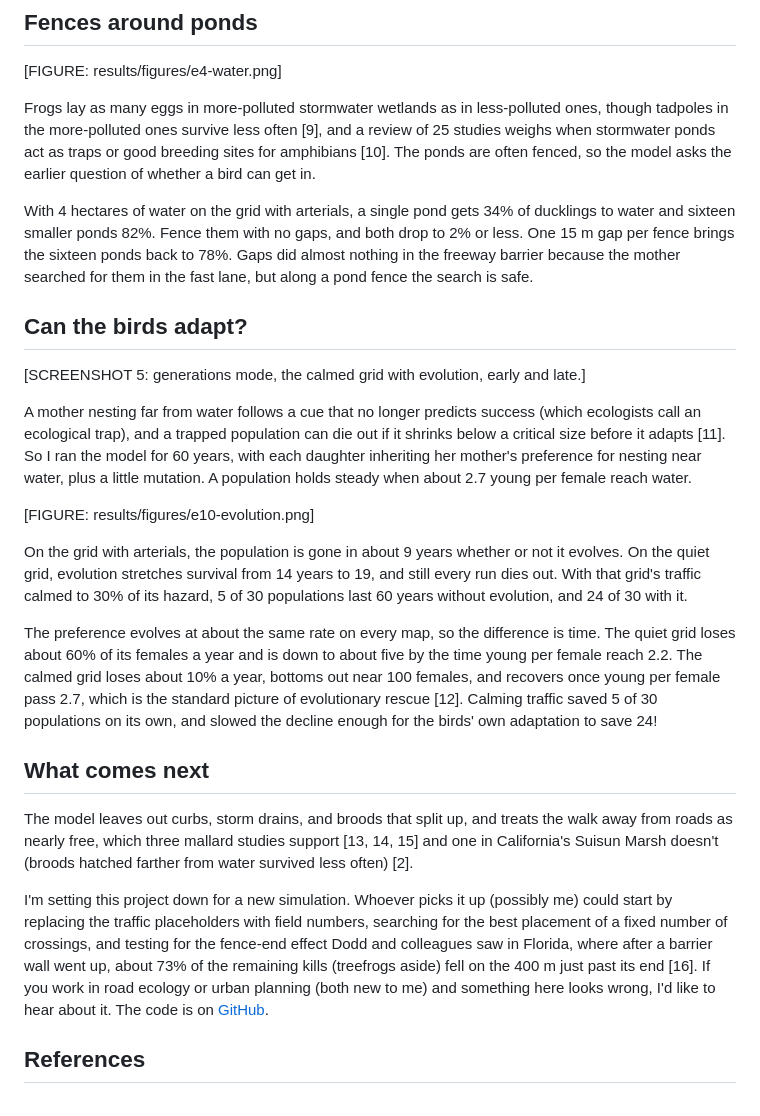
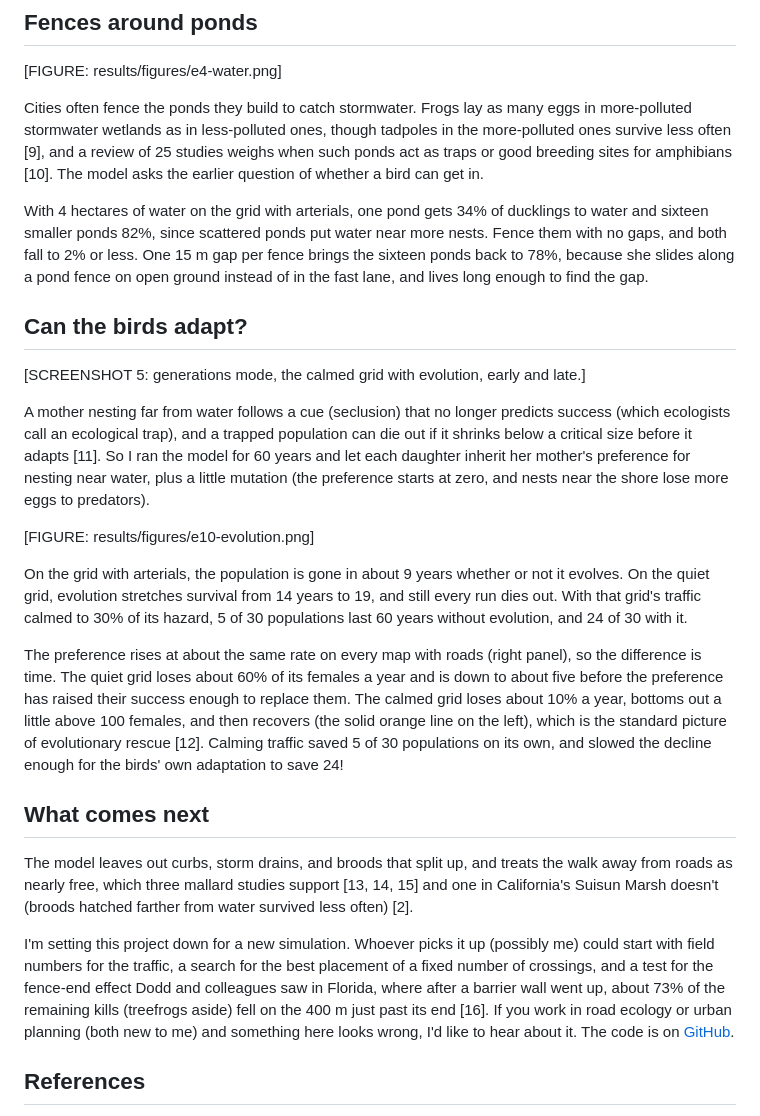
Before and after one commit to steveng9/BirdsInTheGrid, a Markdown page: drafts/substack-01-birds-in-the-grid.md, the part around one of its changes. Rendered like a GitHub page.

```diff
--- a/drafts/substack-01-birds-in-the-grid.md
+++ b/drafts/substack-01-birds-in-the-grid.md
@@ -46,27 +44,27 @@ Field studies agree. Across 50 of them, fences cut road-kill by 54%, and crossin
 
 [FIGURE: results/figures/e4-water.png]
 
-Frogs lay as many eggs in more-polluted stormwater wetlands as in less-polluted ones, though tadpoles in the more-polluted ones survive less often [9], and a review of 25 studies weighs when stormwater ponds act as traps or good breeding sites for amphibians [10]. The ponds are often fenced, so the model asks the earlier question of whether a bird can get in.
+Cities often fence the ponds they build to catch stormwater. Frogs lay as many eggs in more-polluted stormwater wetlands as in less-polluted ones, though tadpoles in the more-polluted ones survive less often [9], and a review of 25 studies weighs when such ponds act as traps or good breeding sites for amphibians [10]. The model asks the earlier question of whether a bird can get in.
 
-With 4 hectares of water on the grid with arterials, a single pond gets 34% of ducklings to water and sixteen smaller ponds 82%. Fence them with no gaps, and both drop to 2% or less. One 15 m gap per fence brings the sixteen ponds back to 78%. Gaps did almost nothing in the freeway barrier because the mother searched for them in the fast lane, but along a pond fence the search is safe.
+With 4 hectares of water on the grid with arterials, one pond gets 34% of ducklings to water and sixteen smaller ponds 82%, since scattered ponds put water near more nests. Fence them with no gaps, and both fall to 2% or less. One 15 m gap per fence brings the sixteen ponds back to 78%, because she slides along a pond fence on open ground instead of in the fast lane, and lives long enough to find the gap.
 
 ## Can the birds adapt?
 
 [SCREENSHOT 5: generations mode, the calmed grid with evolution, early and late.]
 
-A mother nesting far from water follows a cue that no longer predicts success (which ecologists call an ecological trap), and a trapped population can die out if it shrinks below a critical size before it adapts [11]. So I ran the model for 60 years, with each daughter inheriting her mother's preference for nesting near water, plus a little mutation. A population holds steady when about 2.7 young per female reach water.
+A mother nesting far from water follows a cue (seclusion) that no longer predicts success (which ecologists call an ecological trap), and a trapped population can die out if it shrinks below a critical size before it adapts [11]. So I ran the model for 60 years and let each daughter inherit her mother's preference for nesting near water, plus a little mutation (the preference starts at zero, and nests near the shore lose more eggs to predators).
 
 [FIGURE: results/figures/e10-evolution.png]
 
 On the grid with arterials, the population is gone in about 9 years whether or not it evolves. On the quiet grid, evolution stretches survival from 14 years to 19, and still every run dies out. With that grid's traffic calmed to 30% of its hazard, 5 of 30 populations last 60 years without evolution, and 24 of 30 with it.
 
-The preference evolves at about the same rate on every map, so the difference is time. The quiet grid loses about 60% of its females a year and is down to about five by the time young per female reach 2.2. The calmed grid loses about 10% a year, bottoms out near 100 females, and recovers once young per female pass 2.7, which is the standard picture of evolutionary rescue [12]. Calming traffic saved 5 of 30 populations on its own, and slowed the decline enough for the birds' own adaptation to save 24!
+The preference rises at about the same rate on every map with roads (right panel), so the difference is time. The quiet grid loses about 60% of its females a year and is down to about five before the preference has raised their success enough to replace them. The calmed grid loses about 10% a year, bottoms out a little above 100 females, and then recovers (the solid orange line on the left), which is the standard picture of evolutionary rescue [12]. Calming traffic saved 5 of 30 populations on its own, and slowed the decline enough for the birds' own adaptation to save 24!
 
 ## What comes next
 
 The model leaves out curbs, storm drains, and broods that split up, and treats the walk away from roads as nearly free, which three mallard studies support [13, 14, 15] and one in California's Suisun Marsh doesn't (broods hatched farther from water survived less often) [2].
 
-I'm setting this project down for a new simulation. Whoever picks it up (possibly me) could start by replacing the traffic placeholders with field numbers, searching for the best placement of a fixed number of crossings, and testing for the fence-end effect Dodd and colleagues saw in Florida, where after a barrier wall went up, about 73% of the remaining kills (treefrogs aside) fell on the 400 m just past its end [16]. If you work in road ecology or urban planning (both new to me) and something here looks wrong, I'd like to hear about it. The code is on [GitHub](https://github.com/steveng9/BirdsInTheGrid).
+I'm setting this project down for a new simulation. Whoever picks it up (possibly me) could start with field numbers for the traffic, a search for the best placement of a fixed number of crossings, and a test for the fence-end effect Dodd and colleagues saw in Florida, where after a barrier wall went up, about 73% of the remaining kills (treefrogs aside) fell on the 400 m just past its end [16]. If you work in road ecology or urban planning (both new to me) and something here looks wrong, I'd like to hear about it. The code is on [GitHub](https://github.com/steveng9/BirdsInTheGrid).
 
 ## References
 
```
Also changed, not shown: other parts of drafts/substack-01-birds-in-the-grid.md (+8 -10 lines), PLAN.md (+1 -1 lines).
